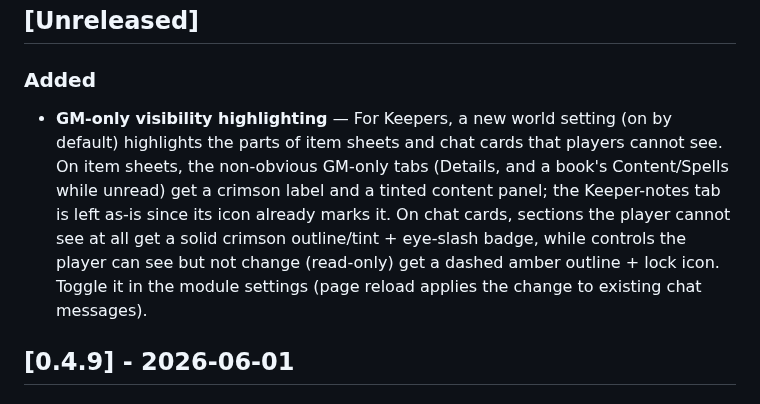
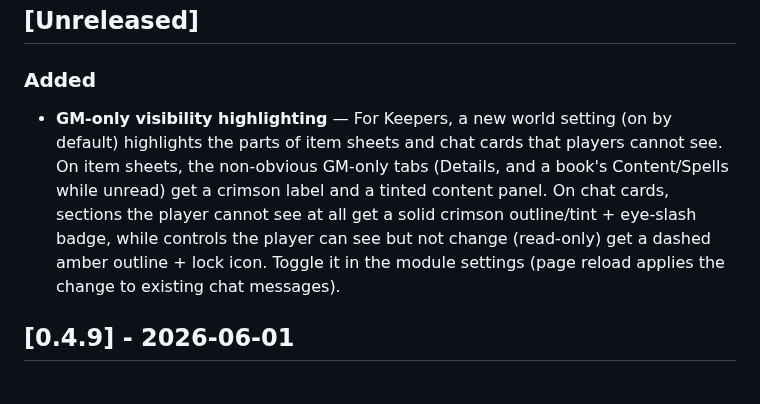
Before and after one commit to martin-papy/coc7-qol, a Markdown page: CHANGELOG.md, the part around the change. Rendered like a GitHub page.

```diff
--- a/CHANGELOG.md
+++ b/CHANGELOG.md
@@ -6,7 +6,7 @@ All notable changes to this project will be documented in this file.
 
 ### Added
 
-- **GM-only visibility highlighting** — For Keepers, a new world setting (on by default) highlights the parts of item sheets and chat cards that players cannot see. On item sheets, the non-obvious GM-only tabs (Details, and a book's Content/Spells while unread) get a crimson label and a tinted content panel; the Keeper-notes tab is left as-is since its icon already marks it. On chat cards, sections the player cannot see at all get a solid crimson outline/tint + eye-slash badge, while controls the player can see but not change (read-only) get a dashed amber outline + lock icon. Toggle it in the module settings (page reload applies the change to existing chat messages).
+- **GM-only visibility highlighting** — For Keepers, a new world setting (on by default) highlights the parts of item sheets and chat cards that players cannot see. On item sheets, the non-obvious GM-only tabs (Details, and a book's Content/Spells while unread) get a crimson label and a tinted content panel. On chat cards, sections the player cannot see at all get a solid crimson outline/tint + eye-slash badge, while controls the player can see but not change (read-only) get a dashed amber outline + lock icon. Toggle it in the module settings (page reload applies the change to existing chat messages).
 
 ## [0.4.9] - 2026-06-01
 
```
Also changed, not shown: README.md (+15 -0 lines), images/Book-Keeper.png (added), images/ChatCard-Keeper.png (added), images/ChatCard-Player.png (added).
